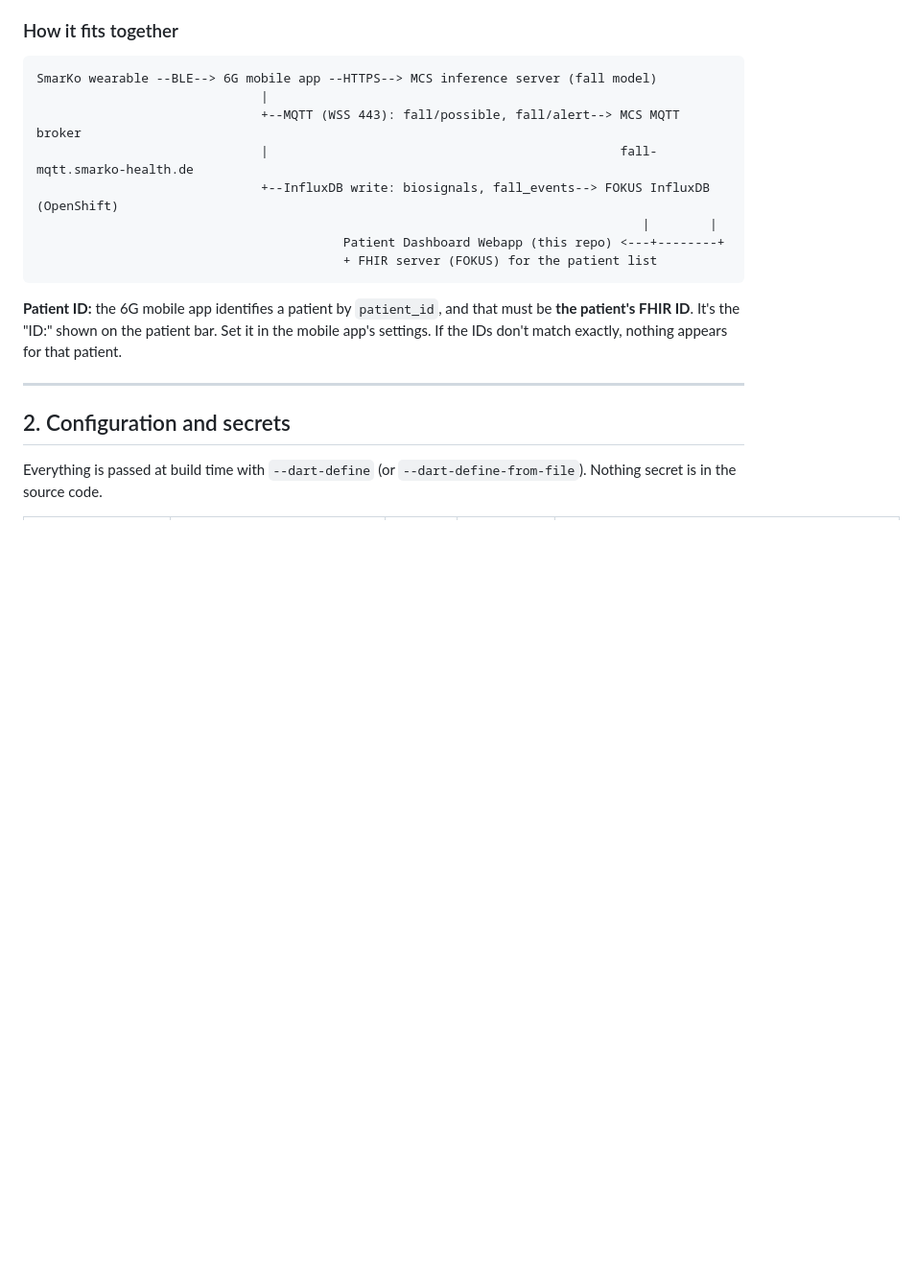
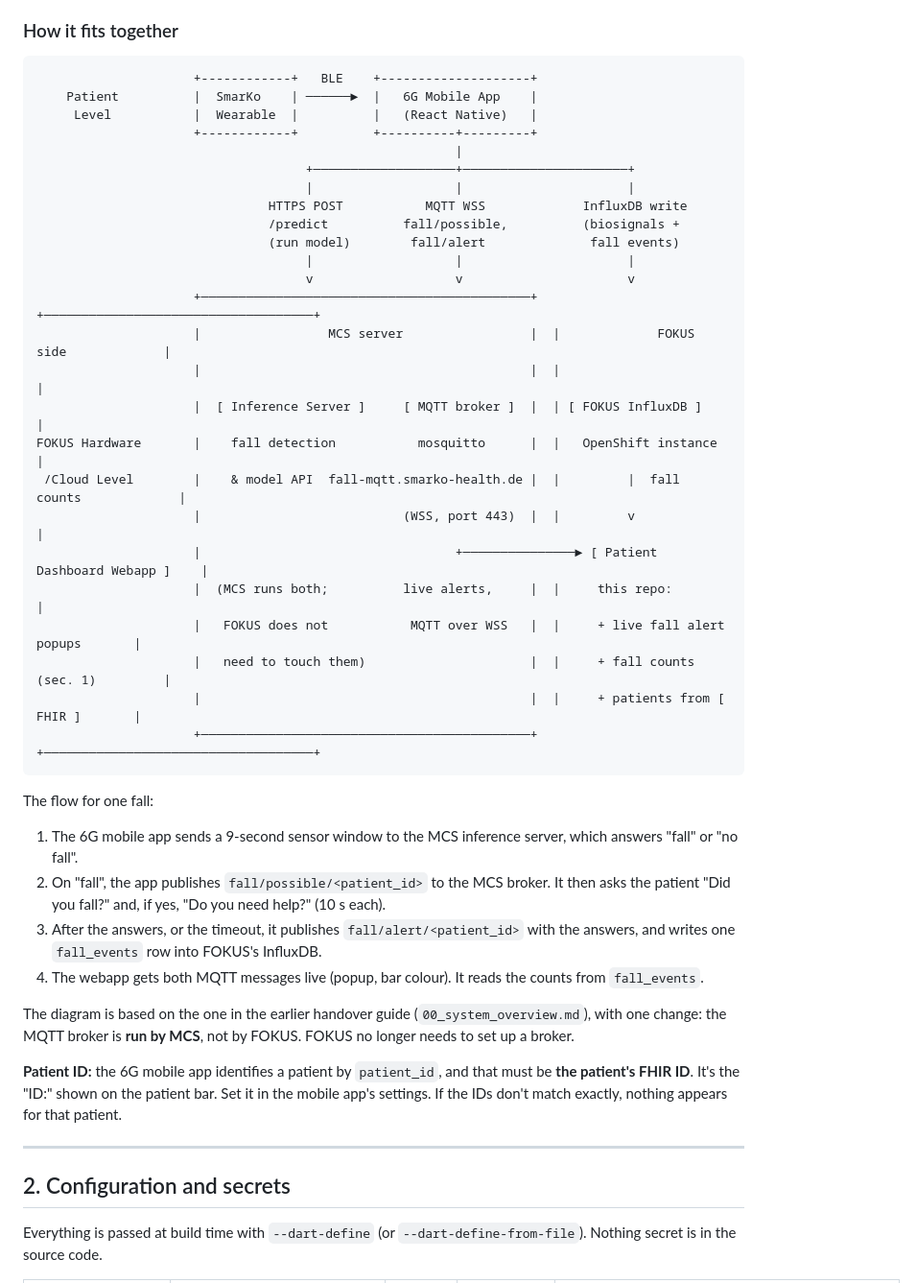
Before and after one commit to HayateSato-MCS/6G-FokusWebapp-PatientDashbord, a Markdown page: README.md, the part around the change. Shown at 96% size. GitHub-like rendering; blank space fills up the shorter version.

Commit message:
docs: system diagram in README (broker run by MCS)

````diff
--- a/README.md
+++ b/README.md
@@ -26,15 +26,40 @@ The webapp only **reads**: it subscribes to MQTT and queries InfluxDB. It never
 ### How it fits together
 
 ```
-SmarKo wearable --BLE--> 6G mobile app --HTTPS--> MCS inference server (fall model)
-                              |
-                              +--MQTT (WSS 443): fall/possible, fall/alert--> MCS MQTT broker
-                              |                                               fall-mqtt.smarko-health.de
-                              +--InfluxDB write: biosignals, fall_events--> FOKUS InfluxDB (OpenShift)
-                                                                                 |        |
-                                         Patient Dashboard Webapp (this repo) <---+--------+
-                                         + FHIR server (FOKUS) for the patient list
+                     +------------+   BLE    +--------------------+
+    Patient          |  SmarKo    | ──────►  |   6G Mobile App    |
+     Level           |  Wearable  |          |   (React Native)   |
+                     +------------+          +----------+---------+
+                                                        |
+                                    +───────────────────+──────────────────────+
+                                    |                   |                      |
+                               HTTPS POST           MQTT WSS             InfluxDB write
+                               /predict          fall/possible,          (biosignals +
+                               (run model)        fall/alert              fall events)
+                                    |                   |                      |
+                                    v                   v                      v
+                     +────────────────────────────────────────────+  +────────────────────────────────────+
+                     |                 MCS server                 |  |             FOKUS side             |
+                     |                                            |  |                                    |
+                     |  [ Inference Server ]     [ MQTT broker ]  |  | [ FOKUS InfluxDB ]                 |
+FOKUS Hardware       |    fall detection           mosquitto      |  |   OpenShift instance               |
+ /Cloud Level        |    & model API  fall-mqtt.smarko-health.de |  |         |  fall counts             |
+                     |                           (WSS, port 443)  |  |         v                          |
+                     |                                  +───────────────► [ Patient Dashboard Webapp ]    |
+                     |  (MCS runs both;          live alerts,     |  |     this repo:                     |
+                     |   FOKUS does not           MQTT over WSS   |  |     + live fall alert popups       |
+                     |   need to touch them)                      |  |     + fall counts (sec. 1)         |
+                     |                                            |  |     + patients from [ FHIR ]       |
+                     +────────────────────────────────────────────+  +────────────────────────────────────+
 ```
+
+The flow for one fall:
+1. The 6G mobile app sends a 9-second sensor window to the MCS inference server, which answers "fall" or "no fall".
+2. On "fall", the app publishes `fall/possible/<patient_id>` to the MCS broker. It then asks the patient "Did you fall?" and, if yes, "Do you need help?" (10 s each).
+3. After the answers, or the timeout, it publishes `fall/alert/<patient_id>` with the answers, and writes one `fall_events` row into FOKUS's InfluxDB.
+4. The webapp gets both MQTT messages live (popup, bar colour). It reads the counts from `fall_events`.
+
+The diagram is based on the one in the earlier handover guide (`00_system_overview.md`), with one change: the MQTT broker is **run by MCS**, not by FOKUS. FOKUS no longer needs to set up a broker.
 
 **Patient ID:** the 6G mobile app identifies a patient by `patient_id`, and that must be **the patient's FHIR ID**. It's the "ID:" shown on the patient bar. Set it in the mobile app's settings. If the IDs don't match exactly, nothing appears for that patient.
 
````
